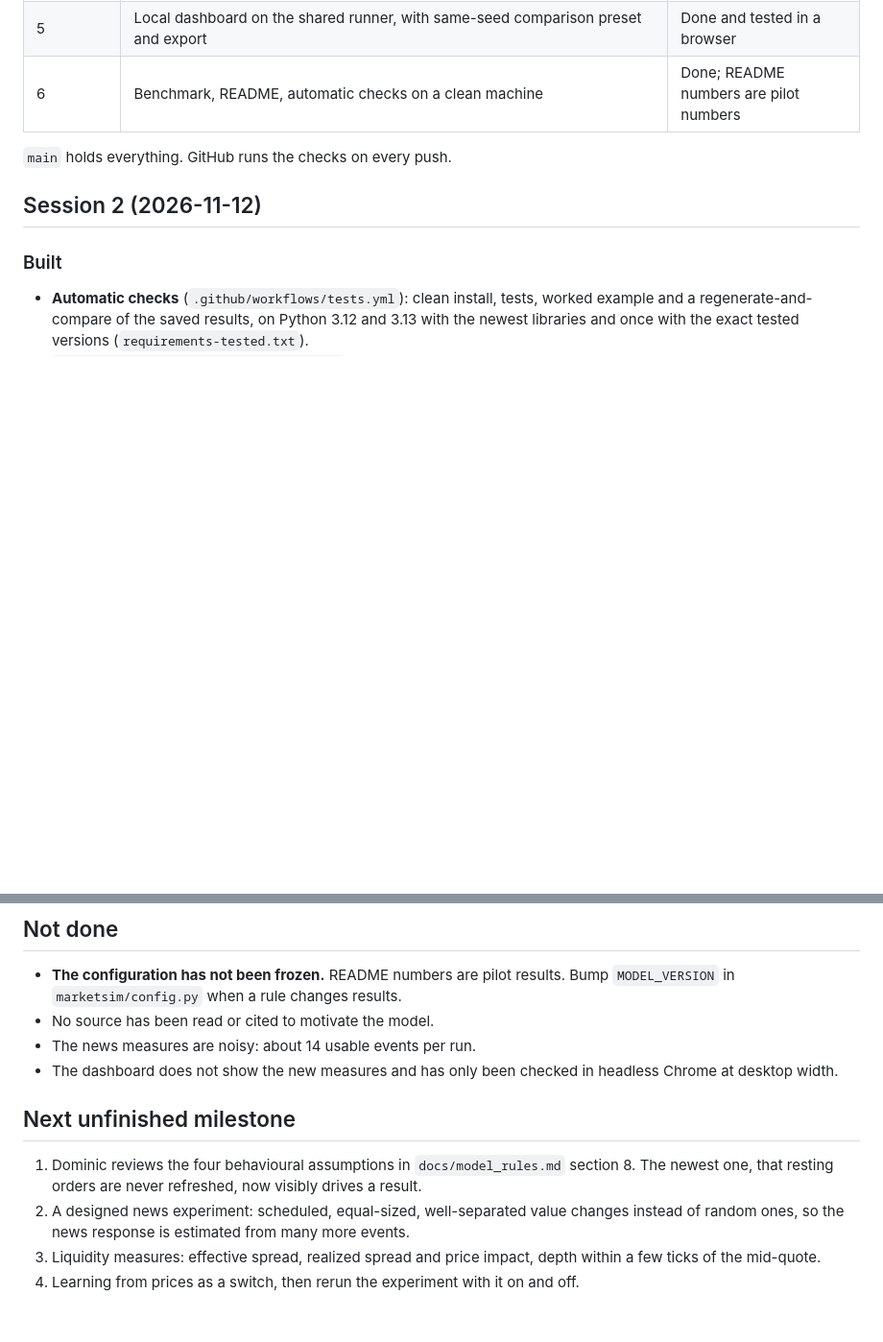
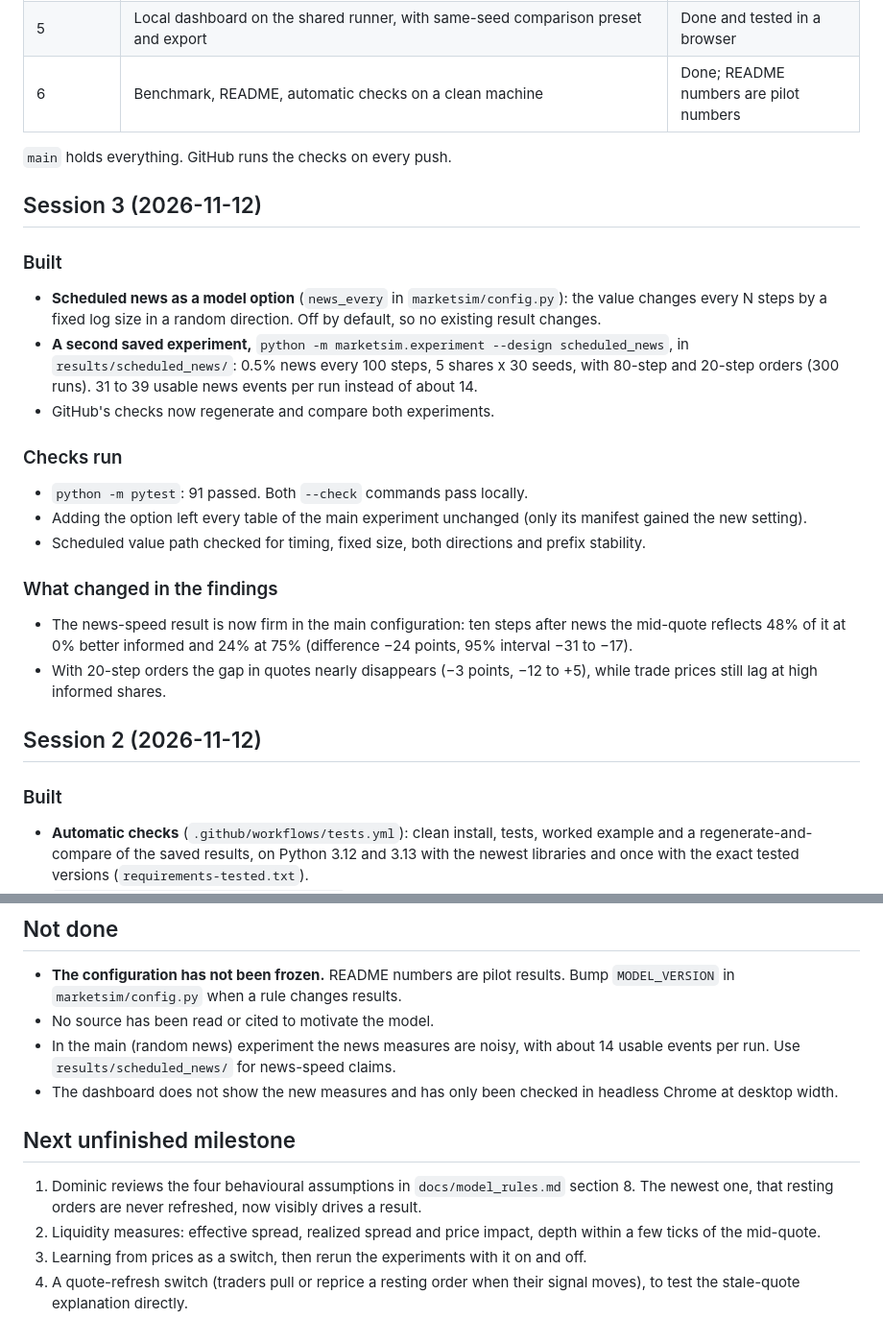
Before and after one commit to DominicLucci/MarketSimR, a Markdown page: docs/STATUS.md, 2 parts joined by grey strips. Shown at 96% size. Drawn GitHub-style; blank space fills up the shorter version.

```diff
--- a/docs/STATUS.md
+++ b/docs/STATUS.md
@@ -14,6 +14,33 @@ pick up.
 | 6 | Benchmark, README, automatic checks on a clean machine | Done; README numbers are pilot numbers |
 
 `main` holds everything. GitHub runs the checks on every push.
+
+## Session 3 (2026-11-12)
+
+### Built
+
+- **Scheduled news as a model option** (`news_every` in `marketsim/config.py`): the value
+  changes every N steps by a fixed log size in a random direction. Off by default, so no
+  existing result changes.
+- **A second saved experiment,** `python -m marketsim.experiment --design scheduled_news`,
+  in `results/scheduled_news/`: 0.5% news every 100 steps, 5 shares x 30 seeds, with 80-step
+  and 20-step orders (300 runs). 31 to 39 usable news events per run instead of about 14.
+- GitHub's checks now regenerate and compare both experiments.
+
+### Checks run
+
+- `python -m pytest`: 91 passed. Both `--check` commands pass locally.
+- Adding the option left every table of the main experiment unchanged (only its manifest
+  gained the new setting).
+- Scheduled value path checked for timing, fixed size, both directions and prefix stability.
+
+### What changed in the findings
+
+- The news-speed result is now firm in the main configuration: ten steps after news the
+  mid-quote reflects 48% of it at 0% better informed and 24% at 75% (difference −24 points,
+  95% interval −31 to −17).
+- With 20-step orders the gap in quotes nearly disappears (−3 points, −12 to +5), while
+  trade prices still lag at high informed shares.
 
 ## Session 2 (2026-11-12)
 
@@ -92,7 +119,8 @@ Tooling:
 - **The configuration has not been frozen.** README numbers are pilot results. Bump
   `MODEL_VERSION` in `marketsim/config.py` when a rule changes results.
 - No source has been read or cited to motivate the model.
-- The news measures are noisy: about 14 usable events per run.
+- In the main (random news) experiment the news measures are noisy, with about 14 usable
+  events per run. Use `results/scheduled_news/` for news-speed claims.
 - The dashboard does not show the new measures and has only been checked in headless
   Chrome at desktop width.
 
@@ -100,8 +128,8 @@ Tooling:
 
 1. Dominic reviews the four behavioural assumptions in `docs/model_rules.md` section 8.
    The newest one, that resting orders are never refreshed, now visibly drives a result.
-2. A designed news experiment: scheduled, equal-sized, well-separated value changes
-   instead of random ones, so the news response is estimated from many more events.
-3. Liquidity measures: effective spread, realized spread and price impact, depth within a
+2. Liquidity measures: effective spread, realized spread and price impact, depth within a
    few ticks of the mid-quote.
-4. Learning from prices as a switch, then rerun the experiment with it on and off.
+3. Learning from prices as a switch, then rerun the experiments with it on and off.
+4. A quote-refresh switch (traders pull or reprice a resting order when their signal
+   moves), to test the stale-quote explanation directly.
```
Also changed, not shown: other parts of docs/STATUS.md (+1 -1 lines), README.md (+30 -21 lines), results/scheduled_news/news_response.png (added), 14 other files.
